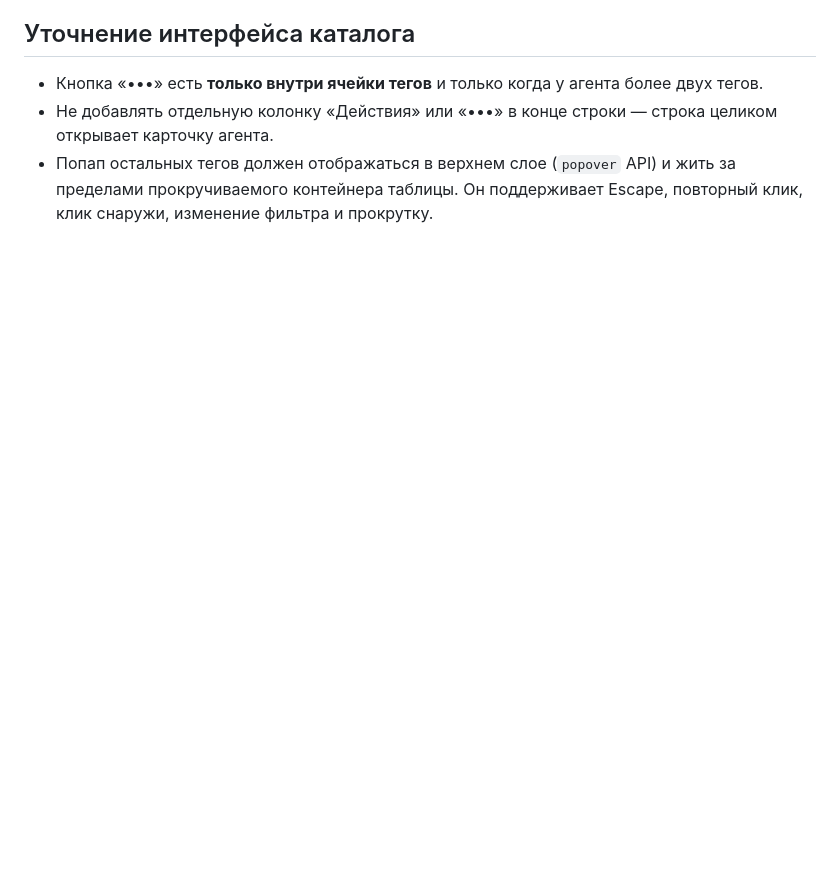
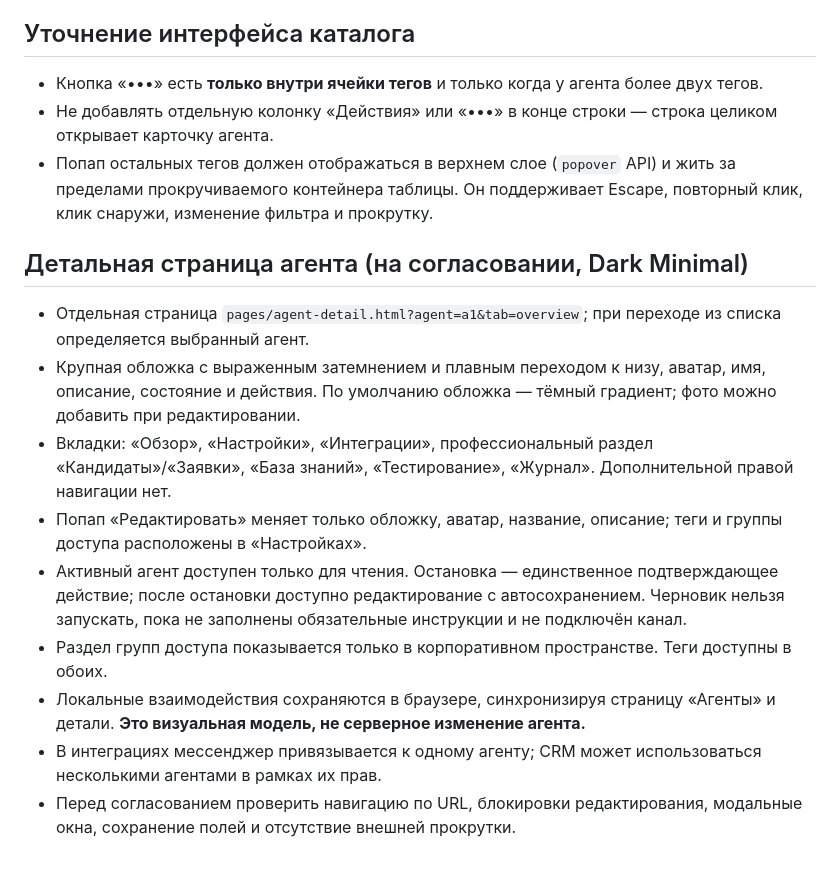
Before and after one commit to Designersss/design-agents, a Markdown page: docs/DESIGN_RULES.md, the part around the change. Rendered like a GitHub page; blank space fills up the shorter version.

Commit message:
docs: add approved constraints for agent details

```diff
--- a/docs/DESIGN_RULES.md
+++ b/docs/DESIGN_RULES.md
@@ -95,3 +95,15 @@
 - Кнопка «•••» есть **только внутри ячейки тегов** и только когда у агента более двух тегов.
 - Не добавлять отдельную колонку «Действия» или «•••» в конце строки — строка целиком открывает карточку агента.
 - Попап остальных тегов должен отображаться в верхнем слое (`popover` API) и жить за пределами прокручиваемого контейнера таблицы. Он поддерживает Escape, повторный клик, клик снаружи, изменение фильтра и прокрутку.
+
+## Детальная страница агента (на согласовании, Dark Minimal)
+
+- Отдельная страница `pages/agent-detail.html?agent=a1&tab=overview`; при переходе из списка определяется выбранный агент.
+- Крупная обложка с выраженным затемнением и плавным переходом к низу, аватар, имя, описание, состояние и действия. По умолчанию обложка — тёмный градиент; фото можно добавить при редактировании.
+- Вкладки: «Обзор», «Настройки», «Интеграции», профессиональный раздел «Кандидаты»/«Заявки», «База знаний», «Тестирование», «Журнал». Дополнительной правой навигации нет.
+- Попап «Редактировать» меняет только обложку, аватар, название, описание; теги и группы доступа расположены в «Настройках».
+- Активный агент доступен только для чтения. Остановка — единственное подтверждающее действие; после остановки доступно редактирование с автосохранением. Черновик нельзя запускать, пока не заполнены обязательные инструкции и не подключён канал.
+- Раздел групп доступа показывается только в корпоративном пространстве. Теги доступны в обоих.
+- Локальные взаимодействия сохраняются в браузере, синхронизируя страницу «Агенты» и детали. **Это визуальная модель, не серверное изменение агента.**
+- В интеграциях мессенджер привязывается к одному агенту; CRM может использоваться несколькими агентами в рамках их прав.
+- Перед согласованием проверить навигацию по URL, блокировки редактирования, модальные окна, сохранение полей и отсутствие внешней прокрутки.
```
